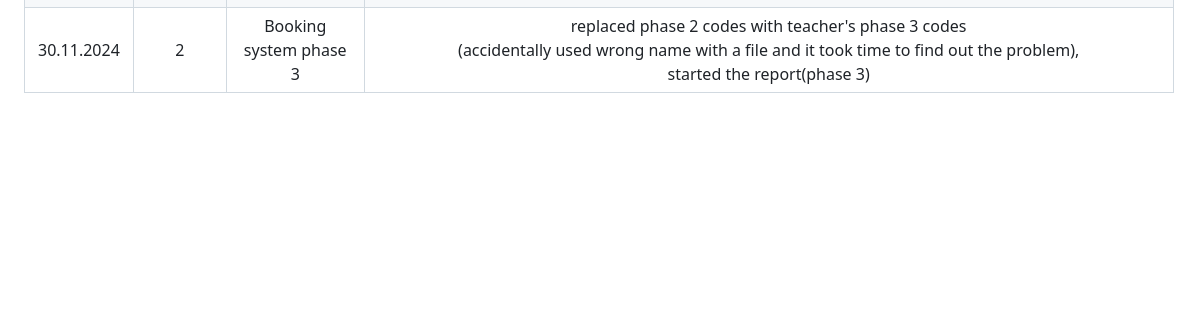
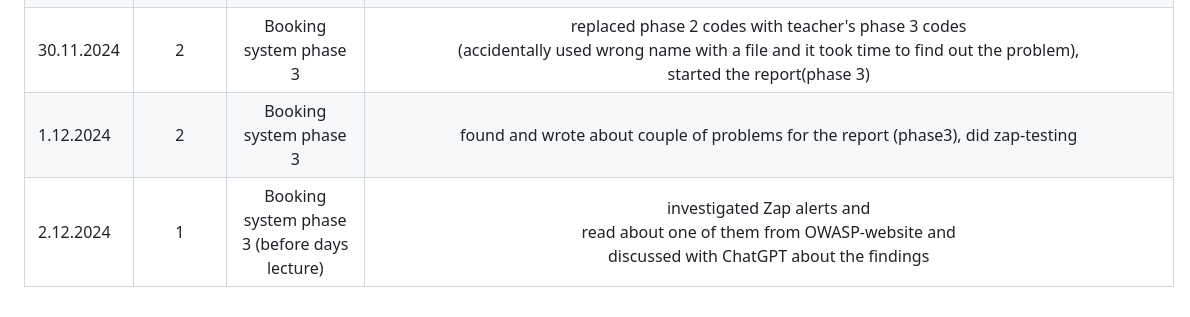
Before and after one commit to heikkiro/cyber-sad-privy, a Markdown page: README.md, the part around the change. Drawn GitHub-style; blank space fills up the shorter version.

```diff
--- a/README.md
+++ b/README.md
@@ -36,3 +36,5 @@ Current total of hours used: __40.25h__ (30.11.2024 20:05)
 | 26.11.2024    | 1.5       | Workshop 26.11.2024                                                | Participated a workshop, Learned more about Booking system phase 3,<br> Learned about the website Kali Tools website  |
 | 28.11.2024    | 2          | Cisco NetAcademy: Cybersecurity Essentials                        | Module 1: studied parts 1.0-1.3 (minus labs and packet tracer parts) |
 | 30.11.2024    | 2          | Booking system phase 3                                            | replaced phase 2 codes with teacher's phase 3 codes <br> (accidentally used wrong name with a file and it took time to find out the problem), <br> started the report(phase 3) |
+| 1.12.2024    | 2          | Booking system phase 3                                            | found and wrote about couple of problems for the report (phase3), did zap-testing |
+| 2.12.2024    | 1          | Booking system phase 3 (before days lecture)                      | investigated Zap alerts and <br>read about one of them from OWASP-website and <br>discussed with ChatGPT about the findings |
```
